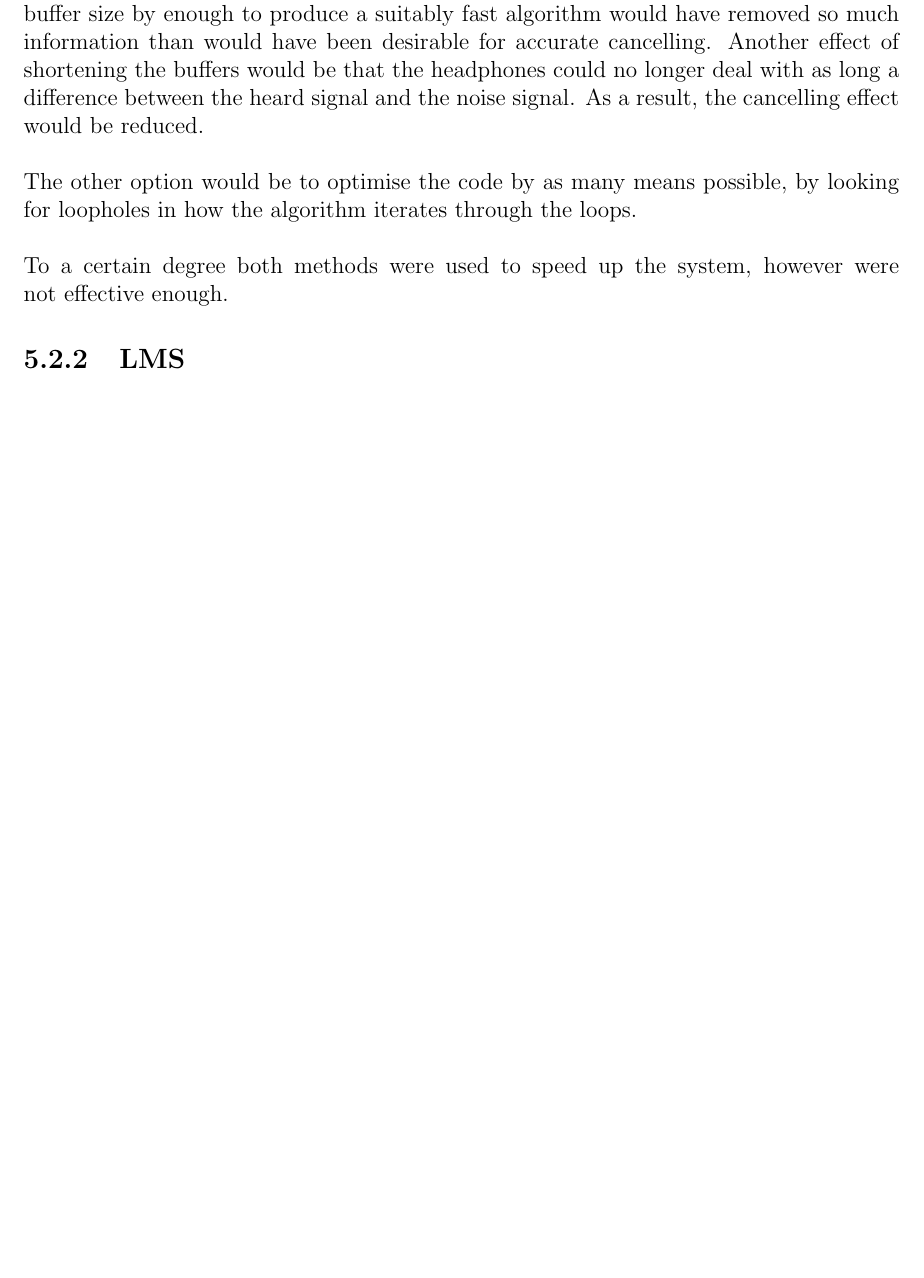
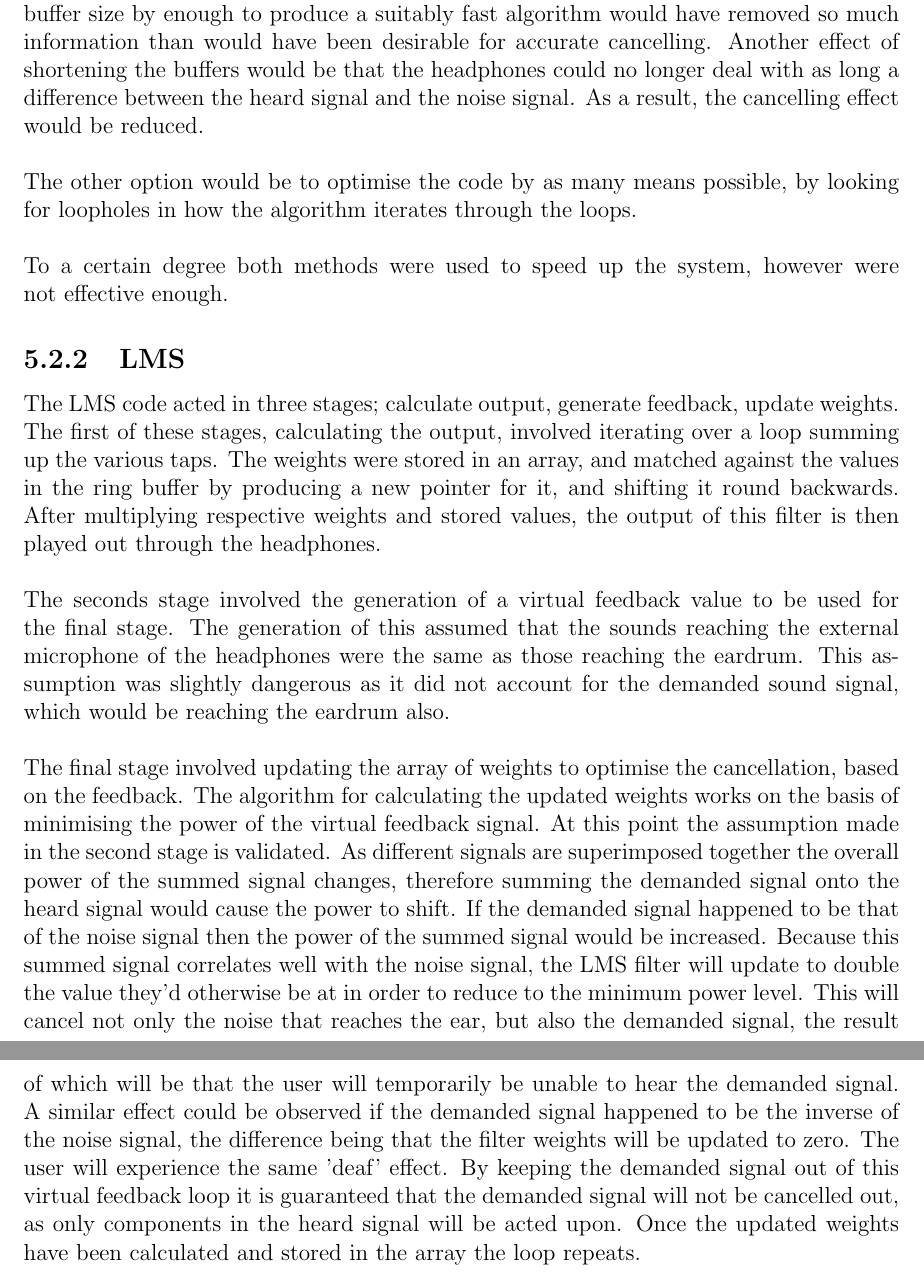
Before and after one commit to Scarzy/3YP-Noise-Cancelling-Headphones, a LaTeX thesis (reports/final_report/final.tex, which reads reports/final_report/softimple.tex): part of page 38 of 59 before the commit and two parts of pages 38 and 39 of 60 after it, the two joined at a grey line, cut so that both start at the same text, the shorter picture padded with empty space. Compiled offline with pdfLaTeX.

Commit message:
Add details about the software implementation of the LMS

```diff
--- a/reports/final_report/softimple.tex
+++ b/reports/final_report/softimple.tex
@@ -99,3 +99,26 @@ The other option would be to optimise the code by as many means possible, by loo
 To a certain degree both methods were used to speed up the system, however were not effective enough.
 
 \subsection{LMS}
+\label{ssec:implelms}
+The LMS code acted in three stages; calculate output, generate feedback, update weights.
+The first of these stages, calculating the output, involved iterating over a loop summing up the various taps.
+The weights were stored in an array, and matched against the values in the ring buffer by producing a new pointer for it, and shifting it round backwards.
+After multiplying respective weights and stored values, the output of this filter is then played out through the headphones.
+\\
+\\
+The seconds stage involved the generation of a virtual feedback value to be used for the final stage.
+The generation of this assumed that the sounds reaching the external microphone of the headphones were the same as those reaching the eardrum.
+This assumption was slightly dangerous as it did not account for the demanded sound signal, which would be reaching the eardrum also.
+\\
+\\
+The final stage involved updating the array of weights to optimise the cancellation, based on the feedback.
+The algorithm for calculating the updated weights works on the basis of minimising the power of the virtual feedback signal.
+At this point the assumption made in the second stage is validated.
+As different signals are superimposed together the overall power of the summed signal changes, therefore summing the demanded signal onto the heard signal would cause the power to shift.
+If the demanded signal happened to be that of the noise signal then the power of the summed signal would be increased.
+Because this summed signal correlates well with the noise signal, the LMS filter will update to double the value they'd otherwise be at in order to reduce to the minimum power level.
+This will cancel not only the noise that reaches the ear, but also the demanded signal, the result of which will be that the user will temporarily be unable to hear the demanded signal.
+A similar effect could be observed if the demanded signal happened to be the inverse of the noise signal, the difference being that the filter weights will be updated to zero.
+The user will experience the same 'deaf' effect.
+By keeping the demanded signal out of this virtual feedback loop it is guaranteed that the demanded signal will not be cancelled out, as only components in the heard signal will be acted upon.
+Once the updated weights have been calculated and stored in the array the loop repeats.
```
Also changed, not shown: reports/final_report/previouslyinthisthread.tex (+2 -0 lines).
